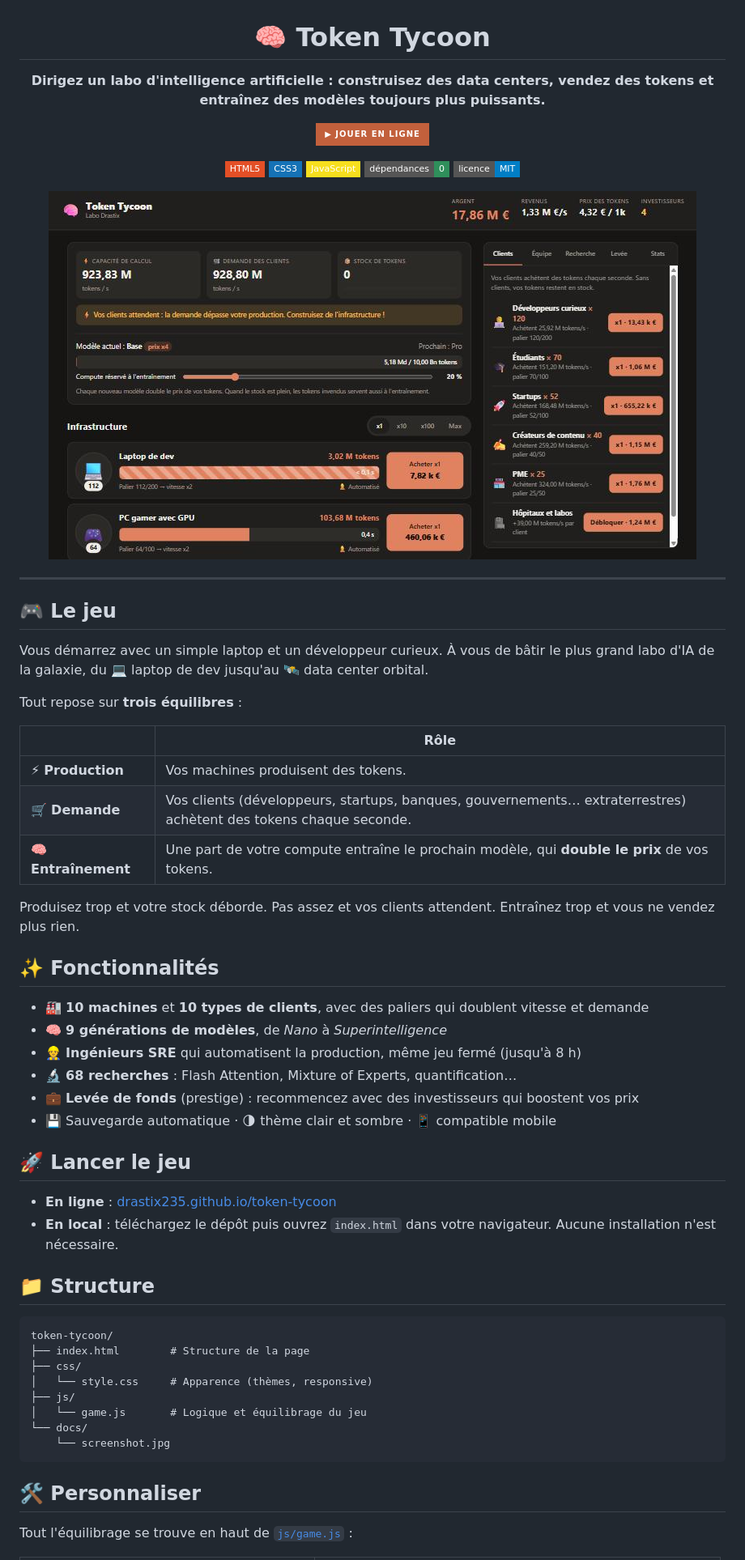
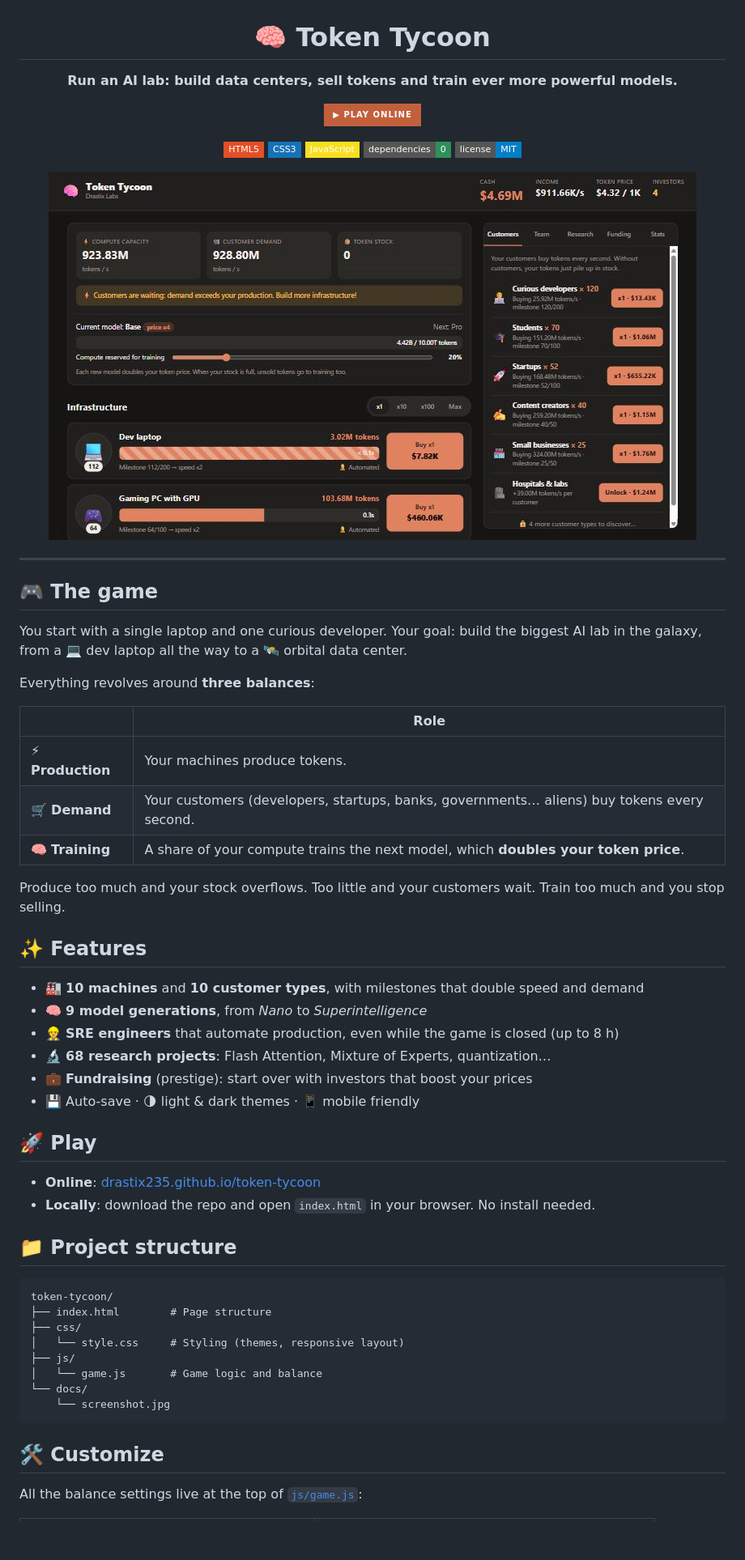
Before and after one commit to Drastix235/token-tycoon, a Markdown page: README.md, the part around one of its changes. Shown at 81% size. GitHub-like rendering; pictures changed too: docs/screenshot.jpg; badges without logos; blank space fills up the shorter version.

Commit message:
🌍 Translate the whole project to English
Game UI, code comments, README and screenshot are now in English. Prices use US dollars and short number suffixes (K, M, B, T).

````diff
--- a/README.md
+++ b/README.md
@@ -2,13 +2,13 @@
 
 # 🧠 Token Tycoon
 
-**Dirigez un labo d'intelligence artificielle : construisez des data centers, vendez des tokens et entraînez des modèles toujours plus puissants.**
+**Run an AI lab: build data centers, sell tokens and train ever more powerful models.**
 
-[![Jouer](https://img.shields.io/badge/▶_Jouer_en_ligne-c2603c?style=for-the-badge)](https://drastix235.github.io/token-tycoon/)
+[![Play](https://img.shields.io/badge/▶_Play_online-c2603c?style=for-the-badge)](https://drastix235.github.io/token-tycoon/)
 
 ![HTML5](https://img.shields.io/badge/HTML5-E34F26?style=flat-square&logo=html5&logoColor=white)
 ![CSS3](https://img.shields.io/badge/CSS3-1572B6?style=flat-square&logo=css3&logoColor=white)
 ![JavaScript](https://img.shields.io/badge/JavaScript-F7DF1E?style=flat-square&logo=javascript&logoColor=black)
-![Sans dépendance](https://img.shields.io/badge/dépendances-0-2f8f5b?style=flat-square)
-![Licence MIT](https://img.shields.io/badge/licence-MIT-blue?style=flat-square)
+![No dependencies](https://img.shields.io/badge/dependencies-0-2f8f5b?style=flat-square)
+![MIT License](https://img.shields.io/badge/license-MIT-blue?style=flat-square)
 
@@ -18,48 +18,48 @@
 
 ---
 
-## 🎮 Le jeu
+## 🎮 The game
 
-Vous démarrez avec un simple laptop et un développeur curieux. À vous de bâtir le plus grand labo d'IA de la galaxie, du 💻 laptop de dev jusqu'au 🛰️ data center orbital.
+You start with a single laptop and one curious developer. Your goal: build the biggest AI lab in the galaxy, from a 💻 dev laptop all the way to a 🛰️ orbital data center.
 
-Tout repose sur **trois équilibres** :
+Everything revolves around **three balances**:
 
-| | Rôle |
+| | Role |
 |---|---|
-| ⚡ **Production** | Vos machines produisent des tokens. |
-| 🛒 **Demande** | Vos clients (développeurs, startups, banques, gouvernements… extraterrestres) achètent des tokens chaque seconde. |
-| 🧠 **Entraînement** | Une part de votre compute entraîne le prochain modèle, qui **double le prix** de vos tokens. |
+| ⚡ **Production** | Your machines produce tokens. |
+| 🛒 **Demand** | Your customers (developers, startups, banks, governments… aliens) buy tokens every second. |
+| 🧠 **Training** | A share of your compute trains the next model, which **doubles your token price**. |
 
-Produisez trop et votre stock déborde. Pas assez et vos clients attendent. Entraînez trop et vous ne vendez plus rien.
+Produce too much and your stock overflows. Too little and your customers wait. Train too much and you stop selling.
 
-## ✨ Fonctionnalités
+## ✨ Features
 
-- 🏭 **10 machines** et **10 types de clients**, avec des paliers qui doublent vitesse et demande
-- 🧠 **9 générations de modèles**, de *Nano* à *Superintelligence*
-- 👷 **Ingénieurs SRE** qui automatisent la production, même jeu fermé (jusqu'à 8 h)
-- 🔬 **68 recherches** : Flash Attention, Mixture of Experts, quantification…
-- 💼 **Levée de fonds** (prestige) : recommencez avec des investisseurs qui boostent vos prix
-- 💾 Sauvegarde automatique · 🌗 thème clair et sombre · 📱 compatible mobile
+- 🏭 **10 machines** and **10 customer types**, with milestones that double speed and demand
+- 🧠 **9 model generations**, from *Nano* to *Superintelligence*
+- 👷 **SRE engineers** that automate production, even while the game is closed (up to 8 h)
+- 🔬 **68 research projects**: Flash Attention, Mixture of Experts, quantization…
+- 💼 **Fundraising** (prestige): start over with investors that boost your prices
+- 💾 Auto-save · 🌗 light & dark themes · 📱 mobile friendly
 
-## 🚀 Lancer le jeu
+## 🚀 Play
 
-- **En ligne** : [drastix235.github.io/token-tycoon](https://drastix235.github.io/token-tycoon/)
-- **En local** : téléchargez le dépôt puis ouvrez `index.html` dans votre navigateur. Aucune installation n'est nécessaire.
+- **Online**: [drastix235.github.io/token-tycoon](https://drastix235.github.io/token-tycoon/)
+- **Locally**: download the repo and open `index.html` in your browser. No install needed.
 
-## 📁 Structure
+## 📁 Project structure
 
 ```
 token-tycoon/
-├── index.html        # Structure de la page
+├── index.html        # Page structure
 ├── css/
-│   └── style.css     # Apparence (thèmes, responsive)
+│   └── style.css     # Styling (themes, responsive layout)
 ├── js/
-│   └── game.js       # Logique et équilibrage du jeu
+│   └── game.js       # Game logic and balance
 └── docs/
     └── screenshot.jpg
 ```
 
-## 🛠️ Personnaliser
+## 🛠️ Customize
 
-Tout l'équilibrage se trouve en haut de [`js/game.js`](js/game.js) :
+All the balance settings live at the top of [`js/game.js`](js/game.js):
 
````
Also changed, not shown: other parts of README.md (+9 -9 lines), 4 other files.
